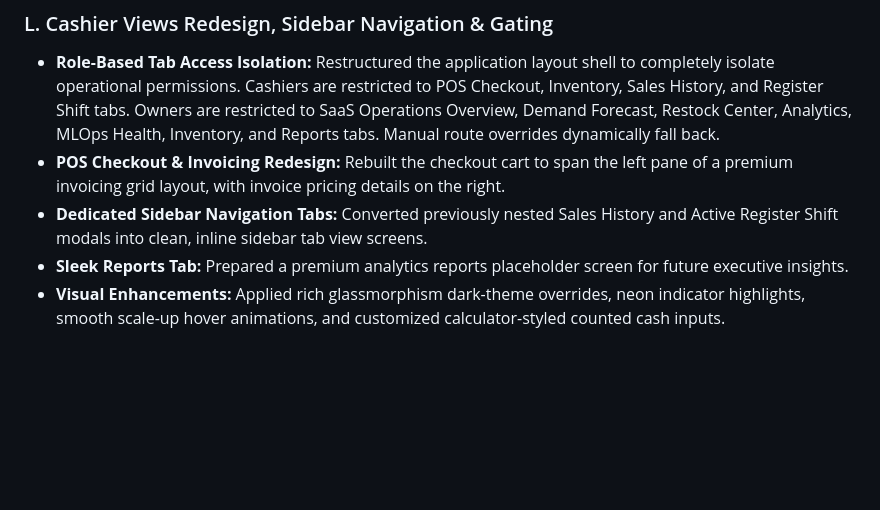
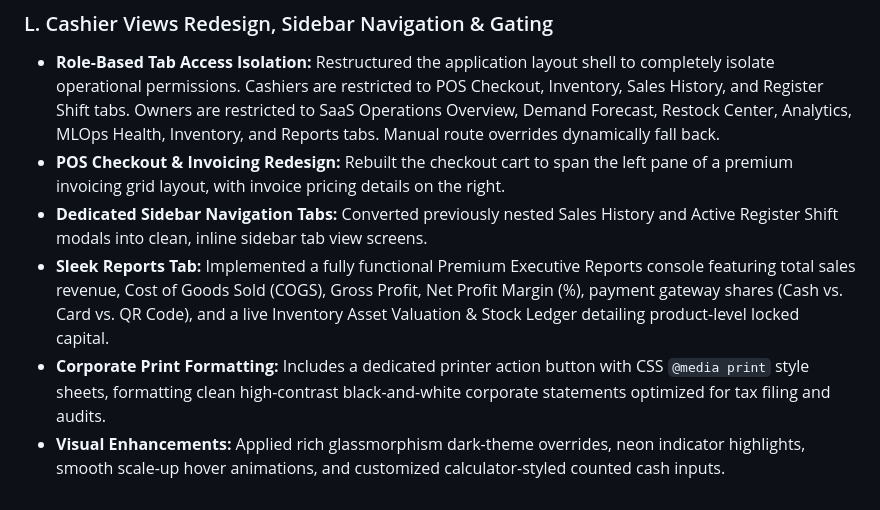
Before and after one commit to SadeepSachintha/StockSense-AI, a Markdown page: README.md, the part around the change. GitHub-like rendering; blank space fills up the shorter version.

Commit message:
Update README.md to document completed Premium Executive Reports feature

```diff
--- a/README.md
+++ b/README.md
@@ -267,5 +267,6 @@ Recently, StockSense AI underwent six core enterprise production upgrades:
 - **Role-Based Tab Access Isolation:** Restructured the application layout shell to completely isolate operational permissions. Cashiers are restricted to POS Checkout, Inventory, Sales History, and Register Shift tabs. Owners are restricted to SaaS Operations Overview, Demand Forecast, Restock Center, Analytics, MLOps Health, Inventory, and Reports tabs. Manual route overrides dynamically fall back.
 - **POS Checkout & Invoicing Redesign:** Rebuilt the checkout cart to span the left pane of a premium invoicing grid layout, with invoice pricing details on the right.
 - **Dedicated Sidebar Navigation Tabs:** Converted previously nested Sales History and Active Register Shift modals into clean, inline sidebar tab view screens.
-- **Sleek Reports Tab:** Prepared a premium analytics reports placeholder screen for future executive insights.
+- **Sleek Reports Tab:** Implemented a fully functional Premium Executive Reports console featuring total sales revenue, Cost of Goods Sold (COGS), Gross Profit, Net Profit Margin (%), payment gateway shares (Cash vs. Card vs. QR Code), and a live Inventory Asset Valuation & Stock Ledger detailing product-level locked capital.
+- **Corporate Print Formatting:** Includes a dedicated printer action button with CSS `@media print` style sheets, formatting clean high-contrast black-and-white corporate statements optimized for tax filing and audits.
 - **Visual Enhancements:** Applied rich glassmorphism dark-theme overrides, neon indicator highlights, smooth scale-up hover animations, and customized calculator-styled counted cash inputs.
```
